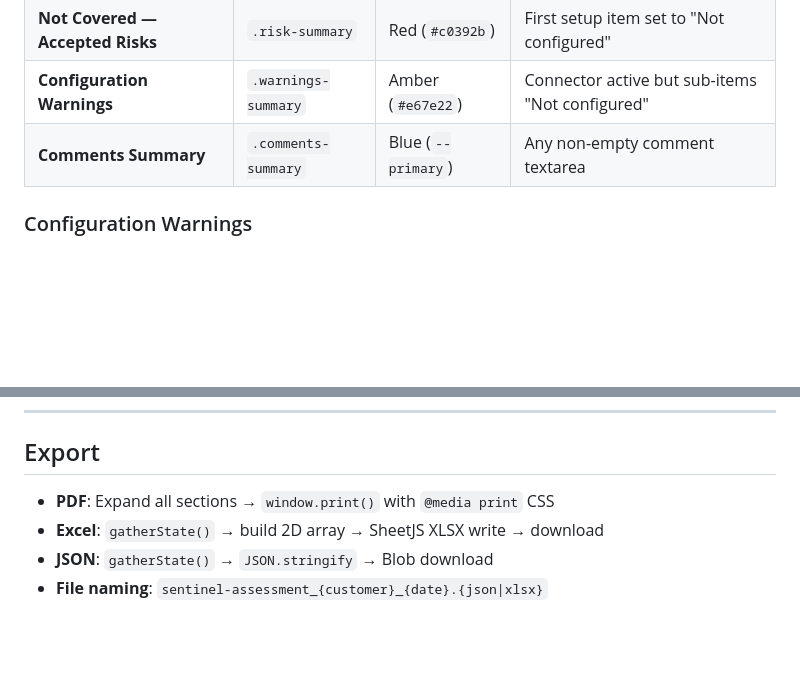
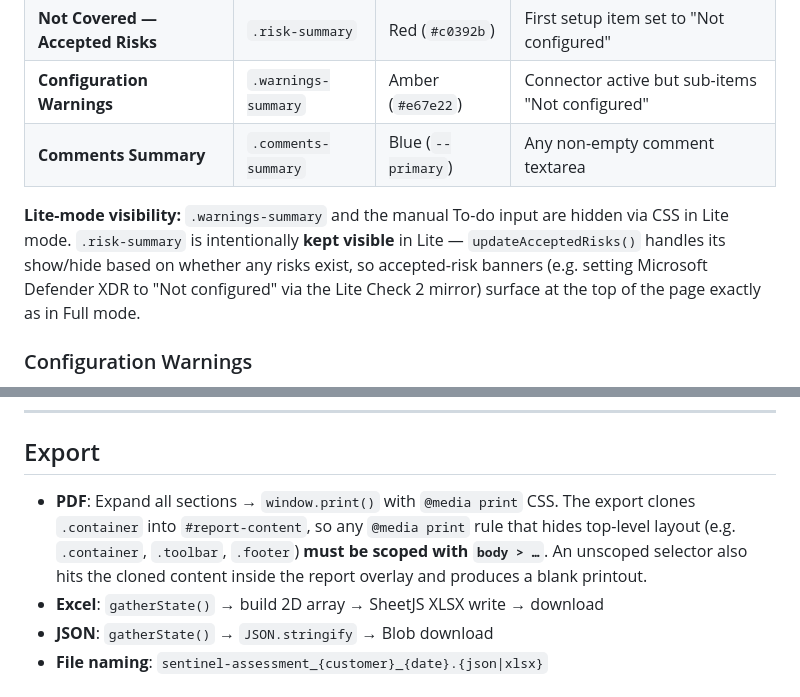
Before and after one commit to mathijsvermaat/mathijsvermaat.github.io, a Markdown page: .github/copilot-instructions.md, 2 parts joined by grey strips. Rendered like a GitHub page; blank space fills up the shorter version.

```diff
--- a/.github/copilot-instructions.md
+++ b/.github/copilot-instructions.md
@@ -174,6 +174,8 @@ Four collapsible summary sections appear between the tier sections and the conne
 | **Configuration Warnings** | `.warnings-summary` | Amber (`#e67e22`) | Connector active but sub-items "Not configured" |
 | **Comments Summary** | `.comments-summary` | Blue (`--primary`) | Any non-empty comment textarea |
 
+**Lite-mode visibility:** `.warnings-summary` and the manual To-do input are hidden via CSS in Lite mode. `.risk-summary` is intentionally **kept visible** in Lite — `updateAcceptedRisks()` handles its show/hide based on whether any risks exist, so accepted-risk banners (e.g. setting Microsoft Defender XDR to "Not configured" via the Lite Check 2 mirror) surface at the top of the page exactly as in Full mode.
+
 ### Configuration Warnings
 
 The `configWarningTexts` object maps **select element `id` values** (e.g., `syslog-f1`, `xdr-t3`) to SOC-impact warning descriptions. `updateConfigWarnings()` iterates all connector sections, checks if the first setup item is "Configured" or "To be added", then collects all sub-item selects with value "Not configured" that have a matching entry in `configWarningTexts`. Results are displayed as a bulleted list per connector.
@@ -436,7 +508,7 @@ When a connector exposes tables that support direct Lake ingestion (e.g., `Micro
 
 ## Export
 
-- **PDF**: Expand all sections → `window.print()` with `@media print` CSS
+- **PDF**: Expand all sections → `window.print()` with `@media print` CSS. The export clones `.container` into `#report-content`, so any `@media print` rule that hides top-level layout (e.g. `.container`, `.toolbar`, `.footer`) **must be scoped with `body > …`**. An unscoped selector also hits the cloned content inside the report overlay and produces a blank printout.
 - **Excel**: `gatherState()` → build 2D array → SheetJS XLSX write → download
 - **JSON**: `gatherState()` → `JSON.stringify` → Blob download
 - **File naming**: `sentinel-assessment_{customer}_{date}.{json|xlsx}`
```
Also changed, not shown: other parts of .github/copilot-instructions.md (+72 -2 lines).
